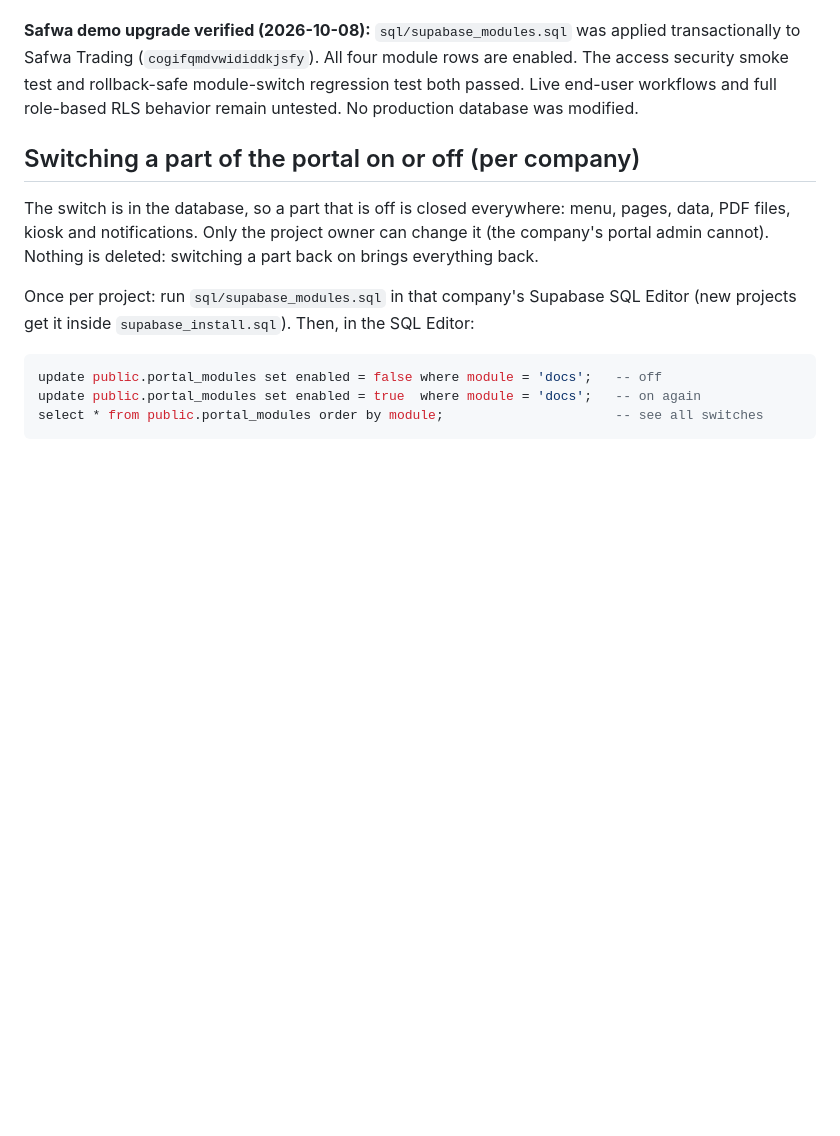
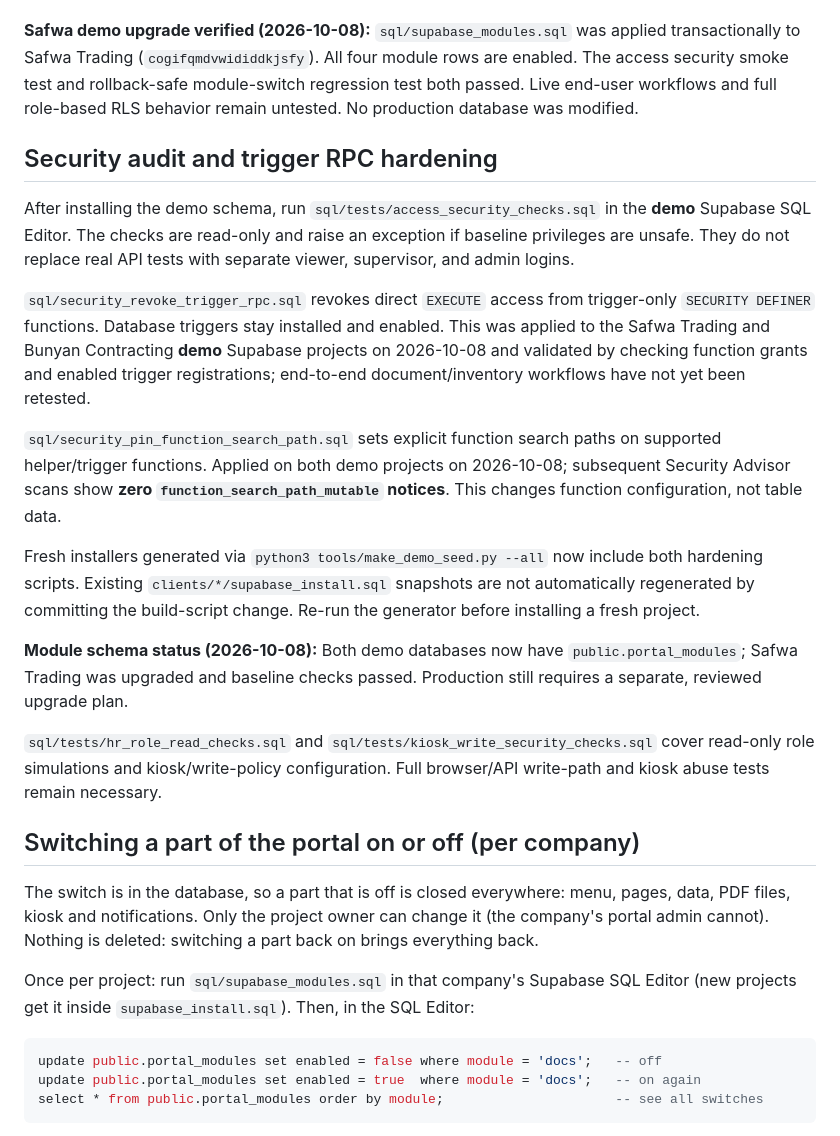
Before and after one commit to bsyedazeem-b/portal-demo, a Markdown page: README.md, the part around the change. GitHub-like rendering; blank space fills up the shorter version.

Commit message:
docs: reconcile validated demo security checks and upgrade status into main

```diff
--- a/README.md
+++ b/README.md
@@ -68,6 +68,21 @@ grant select (id, emp_code, name, designation, phone, active, pin_set, created_a
 
 **Safwa demo upgrade verified (2026-10-08):** `sql/supabase_modules.sql` was applied transactionally to Safwa Trading (`cogifqmdvwididdkjsfy`). All four module rows are enabled. The access security smoke test and rollback-safe module-switch regression test both passed. Live end-user workflows and full role-based RLS behavior remain untested. No production database was modified.
 
+## Security audit and trigger RPC hardening
+
+After installing the demo schema, run `sql/tests/access_security_checks.sql` in the **demo** Supabase SQL Editor. The checks are read-only and raise an exception if baseline privileges are unsafe. They do not replace real API tests with separate viewer, supervisor, and admin logins.
+
+`sql/security_revoke_trigger_rpc.sql` revokes direct `EXECUTE` access from trigger-only `SECURITY DEFINER` functions. Database triggers stay installed and enabled. This was applied to the Safwa Trading and Bunyan Contracting **demo** Supabase projects on 2026-10-08 and validated by checking function grants and enabled trigger registrations; end-to-end document/inventory workflows have not yet been retested.
+
+`sql/security_pin_function_search_path.sql` sets explicit function search paths on supported helper/trigger functions. Applied on both demo projects on 2026-10-08; subsequent Security Advisor scans show **zero `function_search_path_mutable` notices**. This changes function configuration, not table data.
+
+Fresh installers generated via `python3 tools/make_demo_seed.py --all` now include both hardening scripts. Existing `clients/*/supabase_install.sql` snapshots are not automatically regenerated by committing the build-script change. Re-run the generator before installing a fresh project.
+
+**Module schema status (2026-10-08):** Both demo databases now have `public.portal_modules`; Safwa Trading was upgraded and baseline checks passed. Production still requires a separate, reviewed upgrade plan.
+
+
+`sql/tests/hr_role_read_checks.sql` and `sql/tests/kiosk_write_security_checks.sql` cover read-only role simulations and kiosk/write-policy configuration. Full browser/API write-path and kiosk abuse tests remain necessary.
+
 ## Switching a part of the portal on or off (per company)
 
 The switch is in the database, so a part that is off is closed everywhere: menu, pages, data, PDF files,
```
